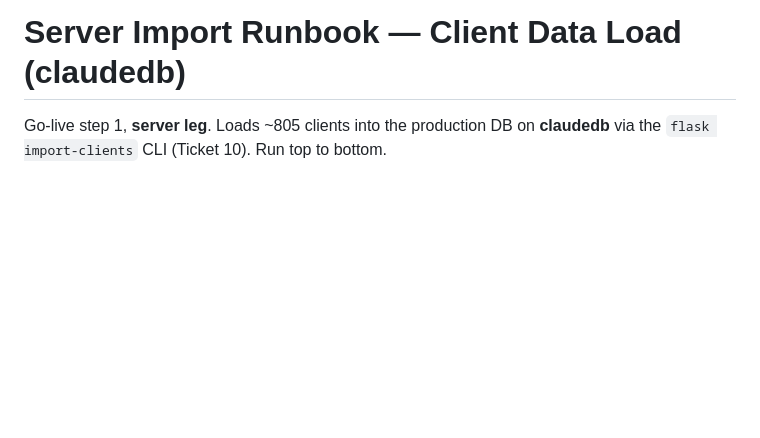
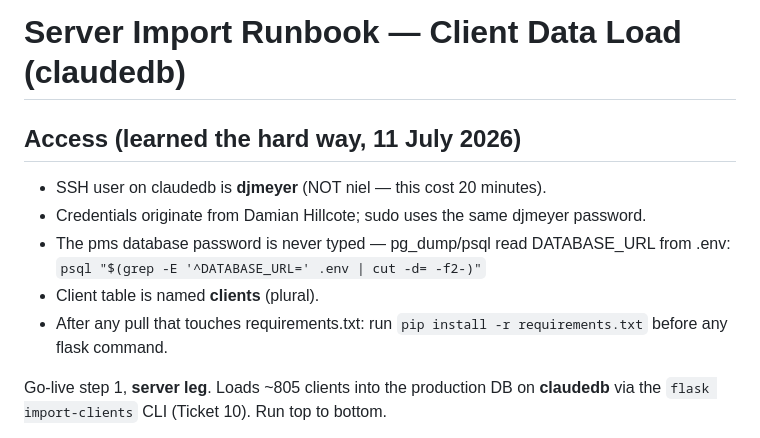
Before and after one commit to nielmeyer1962-maker/dj-meyer-pms, a Markdown page: SERVER_IMPORT_RUNBOOK.md, the part around the change. GitHub-like rendering; blank space fills up the shorter version.

Commit message:
docs: access notes for server runbook

```diff
--- a/SERVER_IMPORT_RUNBOOK.md
+++ b/SERVER_IMPORT_RUNBOOK.md
@@ -1,4 +1,12 @@
 # Server Import Runbook — Client Data Load (claudedb)
+## Access (learned the hard way, 11 July 2026)
+
+- SSH user on claudedb is **djmeyer** (NOT niel — this cost 20 minutes).
+- Credentials originate from Damian Hillcote; sudo uses the same djmeyer password.
+- The pms database password is never typed — pg_dump/psql read DATABASE_URL from .env:
+  `psql "$(grep -E '^DATABASE_URL=' .env | cut -d= -f2-)"`
+- Client table is named **clients** (plural).
+- After any pull that touches requirements.txt: run `pip install -r requirements.txt` before any flask command.
 
 Go-live step 1, **server leg**. Loads ~805 clients into the production DB on **claudedb**
 via the `flask import-clients` CLI (Ticket 10). Run top to bottom.
```
